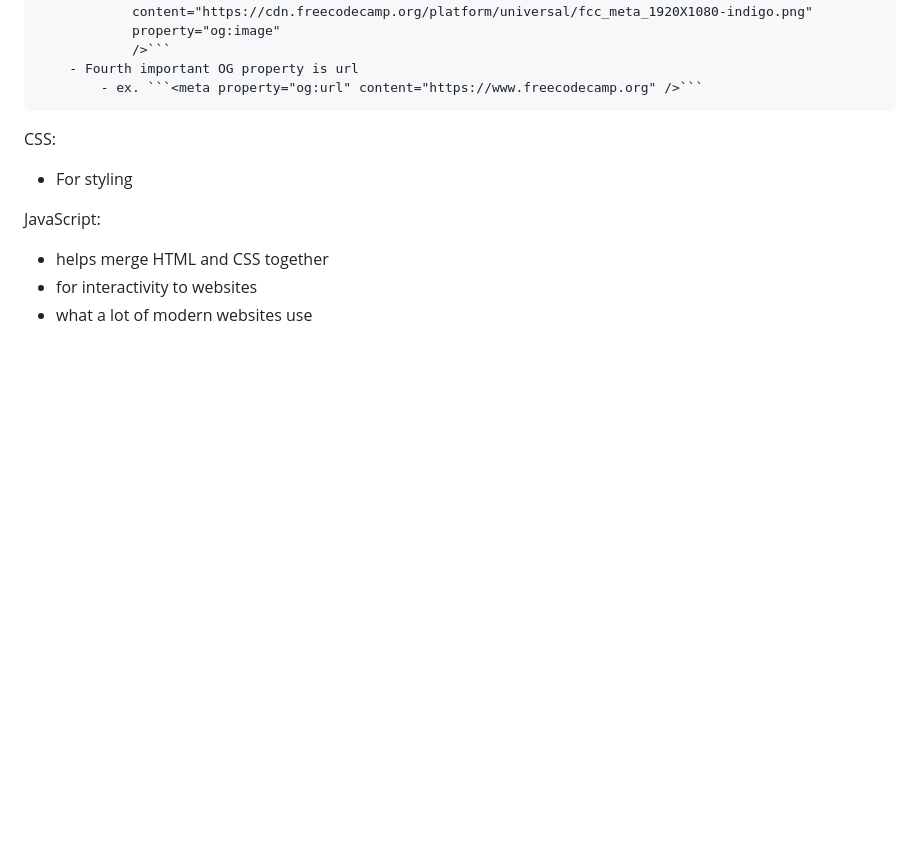
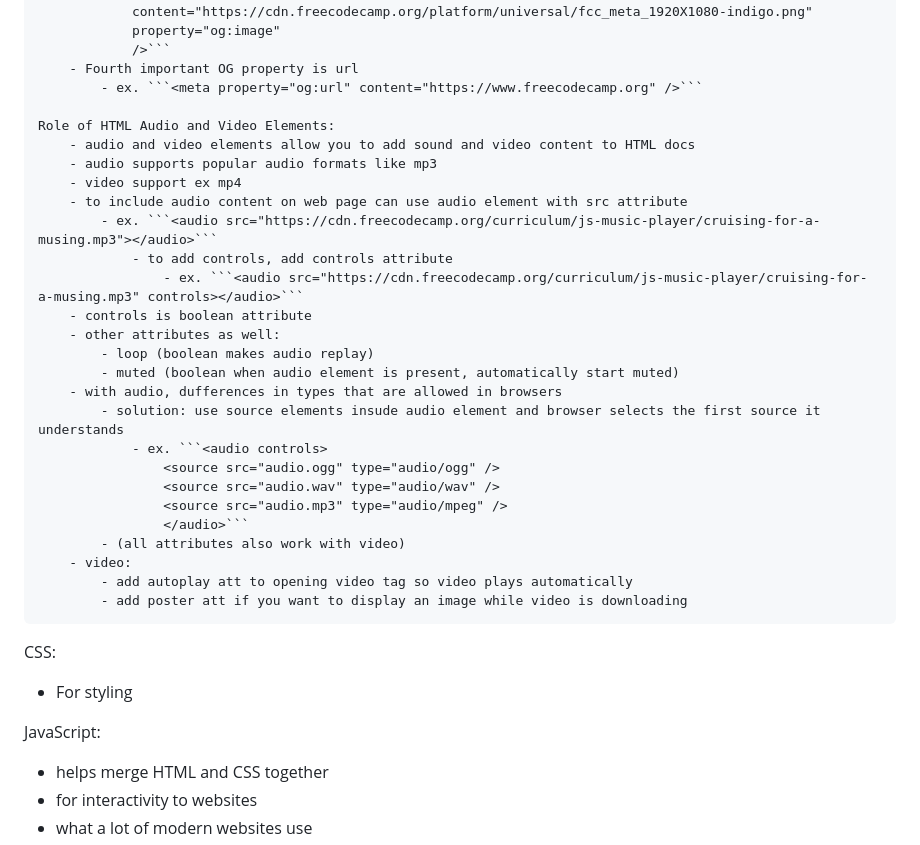
Before and after one commit to sophia-mai/me, a Markdown page: README.md, the part around the change. Rendered like a GitHub page; blank space fills up the shorter version.

Commit message:
Working with HTML Audio and Video Elements freeCodeCamp module

````diff
--- a/README.md
+++ b/README.md
@@ -149,6 +149,32 @@ HTML:
         - Fourth important OG property is url
             - ex. ```<meta property="og:url" content="https://www.freecodecamp.org" />```
 
+    Role of HTML Audio and Video Elements:
+        - audio and video elements allow you to add sound and video content to HTML docs
+        - audio supports popular audio formats like mp3
+        - video support ex mp4
+        - to include audio content on web page can use audio element with src attribute
+            - ex. ```<audio src="https://cdn.freecodecamp.org/curriculum/js-music-player/cruising-for-a-musing.mp3"></audio>```
+                - to add controls, add controls attribute
+                    - ex. ```<audio src="https://cdn.freecodecamp.org/curriculum/js-music-player/cruising-for-a-musing.mp3" controls></audio>```
+        - controls is boolean attribute
+        - other attributes as well:
+            - loop (boolean makes audio replay)
+            - muted (boolean when audio element is present, automatically start muted)
+        - with audio, dufferences in types that are allowed in browsers
+            - solution: use source elements insude audio element and browser selects the first source it understands
+                - ex. ```<audio controls>
+                    <source src="audio.ogg" type="audio/ogg" />
+                    <source src="audio.wav" type="audio/wav" />
+                    <source src="audio.mp3" type="audio/mpeg" />
+                    </audio>```
+            - (all attributes also work with video)
+        - video:
+            - add autoplay att to opening video tag so video plays automatically
+            - add poster att if you want to display an image while video is downloading
+
+
+
 
 CSS:
 
````
